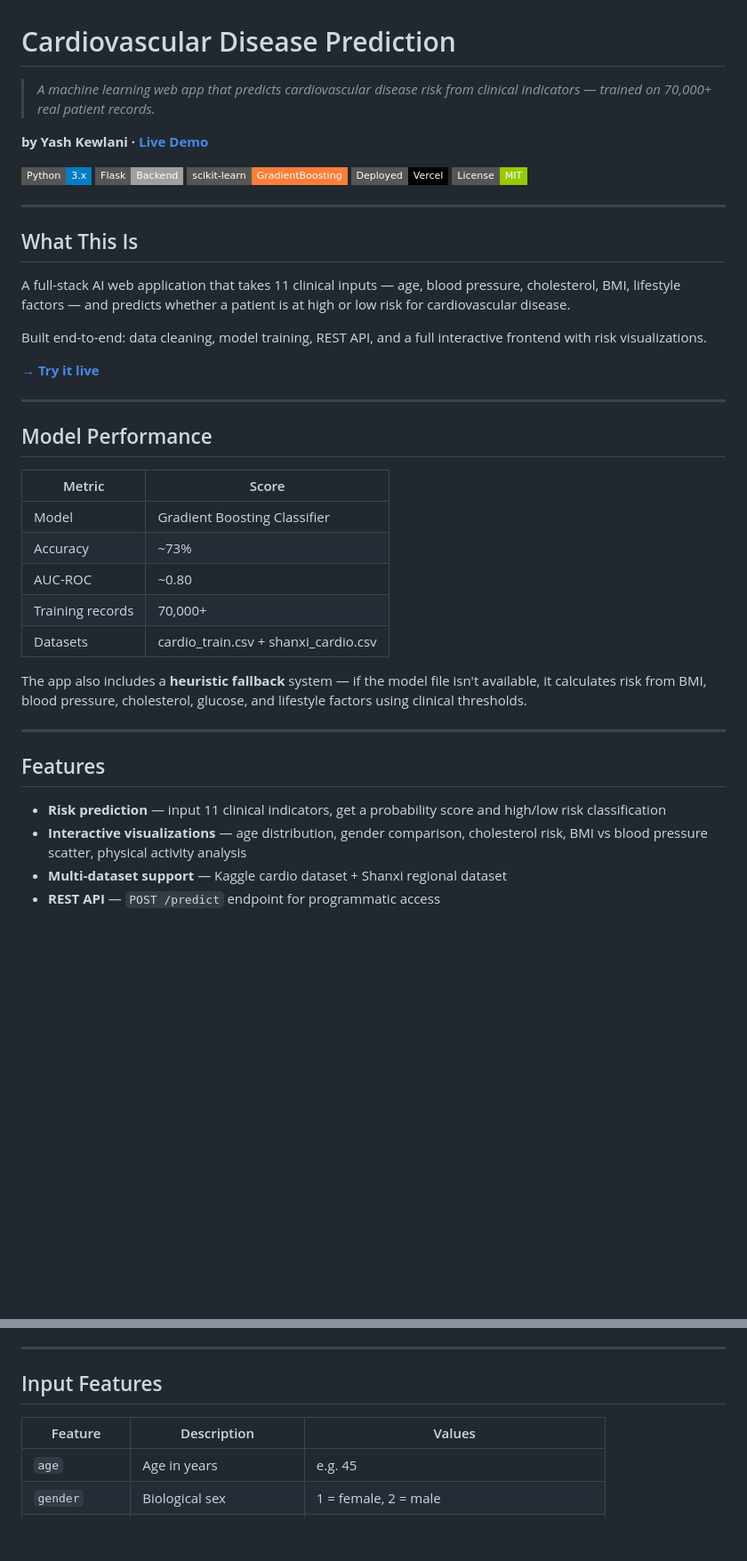
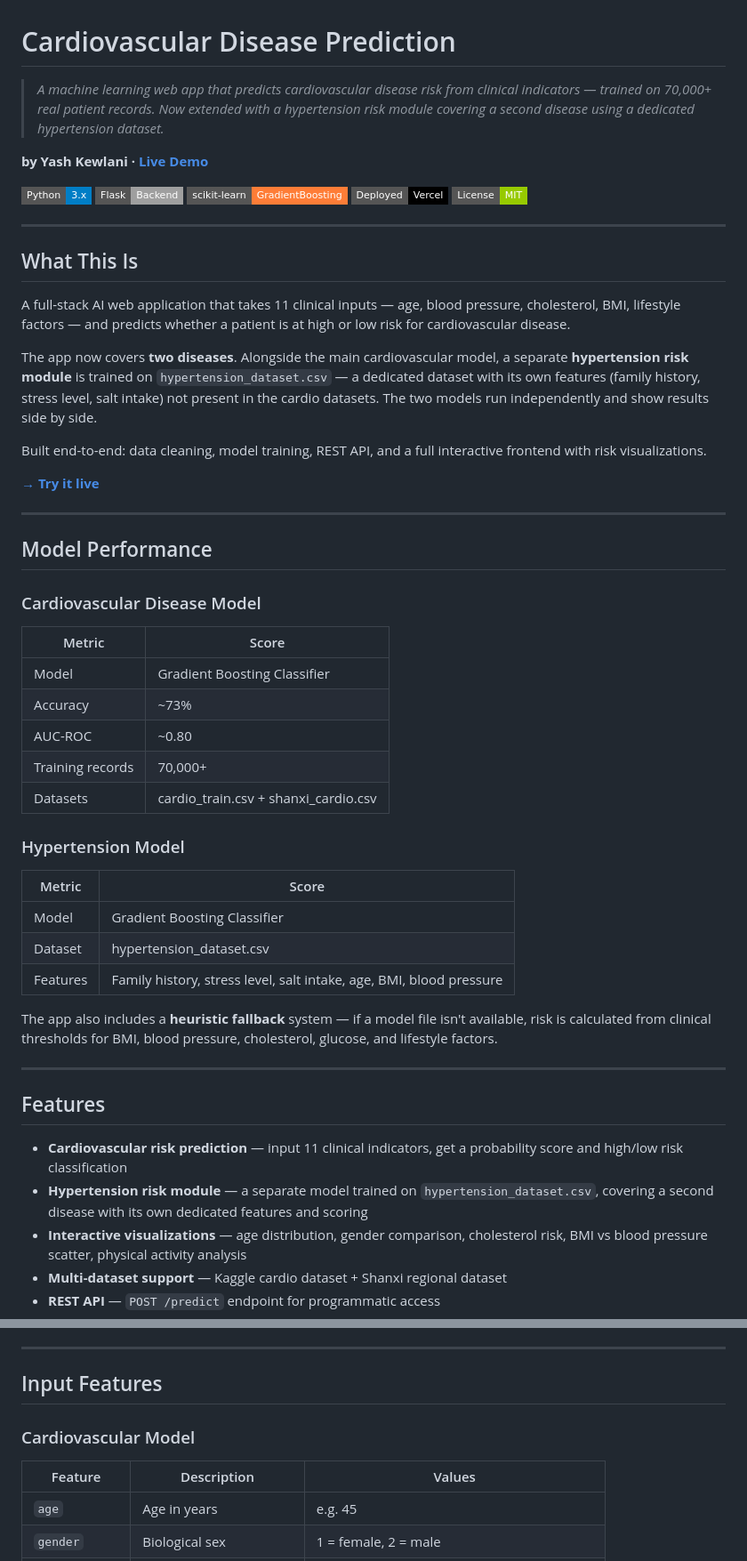
Before and after one commit to yakew7/Cardiovascular-disease-prediction, a Markdown page: README.md, 2 parts joined by grey strips. Shown at 89% size. GitHub-like rendering; badges without logos; blank space fills up the shorter version.

```diff
--- a/README.md
+++ b/README.md
@@ -1,20 +1,18 @@
 # Cardiovascular Disease Prediction
 
-> *A machine learning web app that predicts cardiovascular disease risk from clinical indicators — trained on 70,000+ real patient records.*
+> *A machine learning web app that predicts cardiovascular disease risk from clinical indicators — trained on 70,000+ real patient records. Now extended with a hypertension risk module covering a second disease using a dedicated hypertension dataset.*
 
 **by Yash Kewlani · [Live Demo](https://cardiovascular-disease-prediction-sandy.vercel.app)**
 
-![Python](https://img.shields.io/badge/Python-3.x-blue?style=flat-square&logo=python)
-![Flask](https://img.shields.io/badge/Flask-Backend-lightgrey?style=flat-square&logo=flask)
-![scikit-learn](https://img.shields.io/badge/scikit--learn-GradientBoosting-orange?style=flat-square&logo=scikit-learn)
-![Deployed](https://img.shields.io/badge/Deployed-Vercel-black?style=flat-square&logo=vercel)
-![License](https://img.shields.io/badge/License-MIT-green?style=flat-square)
+![Python](https://img.shields.io/badge/Python-3.x-blue?style=flat-square&logo=python) ![Flask](https://img.shields.io/badge/Flask-Backend-lightgrey?style=flat-square&logo=flask) ![scikit-learn](https://img.shields.io/badge/scikit--learn-GradientBoosting-orange?style=flat-square&logo=scikit-learn) ![Deployed](https://img.shields.io/badge/Deployed-Vercel-black?style=flat-square&logo=vercel) ![License](https://img.shields.io/badge/License-MIT-green?style=flat-square)
 
 ---
 
 ## What This Is
 
 A full-stack AI web application that takes 11 clinical inputs — age, blood pressure, cholesterol, BMI, lifestyle factors — and predicts whether a patient is at high or low risk for cardiovascular disease.
+
+The app now covers **two diseases**. Alongside the main cardiovascular model, a separate **hypertension risk module** is trained on `hypertension_dataset.csv` — a dedicated dataset with its own features (family history, stress level, salt intake) not present in the cardio datasets. The two models run independently and show results side by side.
 
 Built end-to-end: data cleaning, model training, REST API, and a full interactive frontend with risk visualizations.
 
@@ -24,21 +22,32 @@ Built end-to-end: data cleaning, model training, REST API, and a full interactiv
 
 ## Model Performance
 
+### Cardiovascular Disease Model
+
 | Metric | Score |
-|---|---|
+| --- | --- |
 | Model | Gradient Boosting Classifier |
 | Accuracy | ~73% |
 | AUC-ROC | ~0.80 |
 | Training records | 70,000+ |
 | Datasets | cardio_train.csv + shanxi_cardio.csv |
 
-The app also includes a **heuristic fallback** system — if the model file isn't available, it calculates risk from BMI, blood pressure, cholesterol, glucose, and lifestyle factors using clinical thresholds.
+### Hypertension Model
+
+| Metric | Score |
+| --- | --- |
+| Model | Gradient Boosting Classifier |
+| Dataset | hypertension_dataset.csv |
+| Features | Family history, stress level, salt intake, age, BMI, blood pressure |
+
+The app also includes a **heuristic fallback** system — if a model file isn't available, risk is calculated from clinical thresholds for BMI, blood pressure, cholesterol, glucose, and lifestyle factors.
 
 ---
 
 ## Features
 
-- **Risk prediction** — input 11 clinical indicators, get a probability score and high/low risk classification
+- **Cardiovascular risk prediction** — input 11 clinical indicators, get a probability score and high/low risk classification
+- **Hypertension risk module** — a separate model trained on `hypertension_dataset.csv`, covering a second disease with its own dedicated features and scoring
 - **Interactive visualizations** — age distribution, gender comparison, cholesterol risk, BMI vs blood pressure scatter, physical activity analysis
 - **Multi-dataset support** — Kaggle cardio dataset + Shanxi regional dataset
 - **REST API** — `POST /predict` endpoint for programmatic access
@@ -156,8 +171,10 @@ Returns aggregated dataset statistics for all visualizations. Supports `dataset=
 
 ## Input Features
 
+### Cardiovascular Model
+
 | Feature | Description | Values |
-|---|---|---|
+| --- | --- | --- |
 | `age` | Age in years | e.g. 45 |
 | `gender` | Biological sex | 1 = female, 2 = male |
 | `height` | Height in cm | e.g. 170 |
```
Also changed, not shown: other parts of README.md (+35 -17 lines).
